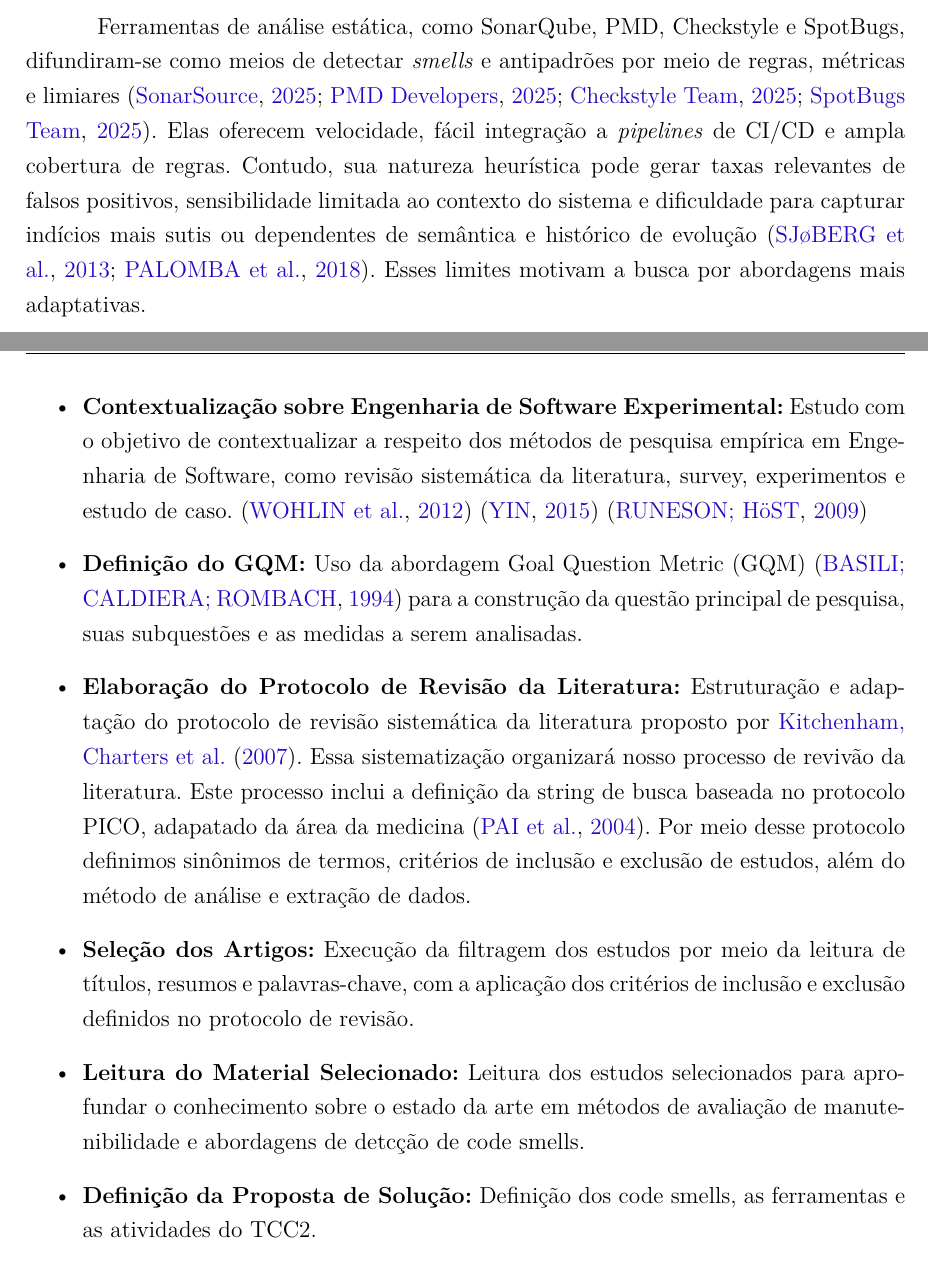
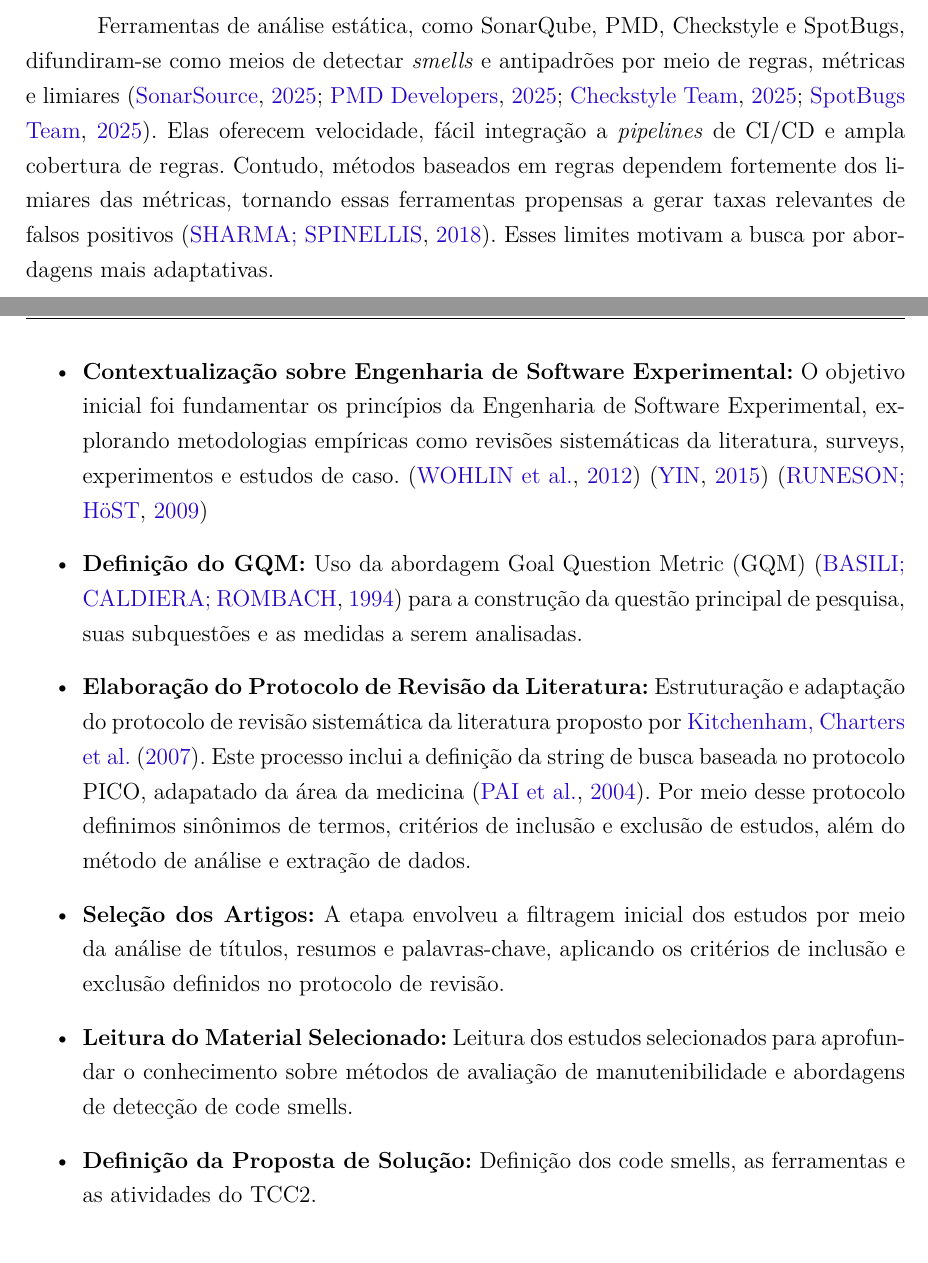
Before and after one commit to OscarDeBrito/TCC-Artur-Jackson-e-Oscar-de-Brito, a LaTeX thesis (template-latex-tcc/latex/tcc.tex, which reads template-latex-tcc/latex/editaveis/introducao.tex): two parts of pages 29 and 35 of 61, joined at a grey line, cut so that both start at the same text. Compiled offline with pdfLaTeX.

Commit message:
Correcao Contexto

```diff
--- a/template-latex-tcc/latex/editaveis/introducao.tex
+++ b/template-latex-tcc/latex/editaveis/introducao.tex
@@ -25,9 +25,8 @@ Assim, mapear e tratar \textit{smells} torna-se um caminho prático para apoiar
 
 Ferramentas de análise estática, como SonarQube, PMD, Checkstyle e SpotBugs, difundiram-se como meios de detectar \textit{smells} e
 antipadrões por meio de regras, métricas e limiares \cite{sonarq,pmdbox,checkstyle,spotbugs}. Elas oferecem velocidade,
-fácil integração a \textit{pipelines} de CI/CD e ampla cobertura de regras. Contudo, sua natureza heurística pode gerar
-taxas relevantes de falsos positivos, sensibilidade limitada ao contexto do sistema e dificuldade para capturar indícios
-mais sutis ou dependentes de semântica e histórico de evolução \cite{Sjoberg2013,Palomba2018}. Esses limites motivam a
+fácil integração a \textit{pipelines} de CI/CD e ampla cobertura de regras. Contudo, métodos baseados em regras dependem fortemente dos limiares das métricas,
+tornando essas ferramentas propensas a gerar taxas relevantes de falsos positivos \cite{SharmaSpinellis2018}. Esses limites motivam a
 busca por abordagens mais adaptativas.
 
 Nos últimos anos, com a popularização da Inteligência Artificial (IA), houve um aumento na aplicação de técnicas de IA na detecção e análise
@@ -197,11 +195,11 @@ Figura \ref{fig:cronograma}.
 
 
 \begin{itemize}
-    \item \textbf{Contextualização sobre Engenharia de Software Experimental:} Estudo com o objetivo de contextualizar a respeito dos métodos de pesquisa empírica em Engenharia de Software, como revisão sistemática da literatura, survey, experimentos e estudo de caso. \cite{Wohlin:2012:ESE:2349018} \cite{yin2015estudo} \cite{Runeson2009}
+    \item \textbf{Contextualização sobre Engenharia de Software Experimental:} O objetivo inicial foi fundamentar os princípios da Engenharia de Software Experimental, explorando metodologias empíricas como revisões sistemáticas da literatura, surveys, experimentos e estudos de caso. \cite{Wohlin:2012:ESE:2349018} \cite{yin2015estudo} \cite{Runeson2009}
     \item \textbf{Definição do GQM:} Uso da abordagem Goal Question Metric (GQM) \cite{Basili1994} para a construção da questão principal de pesquisa, suas subquestões e as medidas a serem analisadas.
-    \item \textbf{Elaboração do Protocolo de Revisão da Literatura:} Estruturação e adaptação do protocolo de revisão sistemática da literatura proposto por \citeonline{kitchenham2007guidelines}. Essa sistematização organizará nosso processo de revivão da literatura. Este processo inclui a definição da string de busca baseada no protocolo PICO, adapatado da área da medicina \cite{pai_clinical_2004}. Por meio desse protocolo definimos sinônimos de termos, critérios de inclusão e exclusão de estudos, além do método de análise  e  extração de dados.
-    \item \textbf{Seleção dos Artigos:} Execução da filtragem dos estudos por meio da leitura de títulos, resumos e palavras-chave, com a aplicação dos critérios de inclusão e exclusão definidos no protocolo de revisão.
-    \item \textbf{Leitura do Material Selecionado:} Leitura dos estudos selecionados para aprofundar o conhecimento sobre o estado da arte em métodos de avaliação de manutenibilidade e abordagens de detcção de code smells.
+    \item \textbf{Elaboração do Protocolo de Revisão da Literatura:} Estruturação e adaptação do protocolo de revisão sistemática da literatura proposto por \citeonline{kitchenham2007guidelines}. Este processo inclui a definição da string de busca baseada no protocolo PICO, adapatado da área da medicina \cite{pai_clinical_2004}. Por meio desse protocolo definimos sinônimos de termos, critérios de inclusão e exclusão de estudos, além do método de análise  e  extração de dados.
+    \item \textbf{Seleção dos Artigos:} A etapa envolveu a filtragem inicial dos estudos por meio da análise de títulos, resumos e palavras-chave, aplicando os critérios de inclusão e exclusão definidos no protocolo de revisão.
+    \item \textbf{Leitura do Material Selecionado:} Leitura dos estudos selecionados para aprofundar o conhecimento sobre métodos de avaliação de manutenibilidade e abordagens de detecção de code smells.
     \item \textbf{Definição da Proposta de Solução:} Definição dos code smells, as ferramentas e as atividades do TCC2.
     \item \textbf{Redação da Monografia:} Escrita do texto da monografia, conforme a estrutura presente na Seção 1.5.
     \item \textbf{Revisão:} Realização das correções e dos ajustes solicitados pelo orientador.
```
Also changed, not shown: template-latex-tcc/latex/editaveis/introducao.tex (9 more changed lines), 3 other files.
